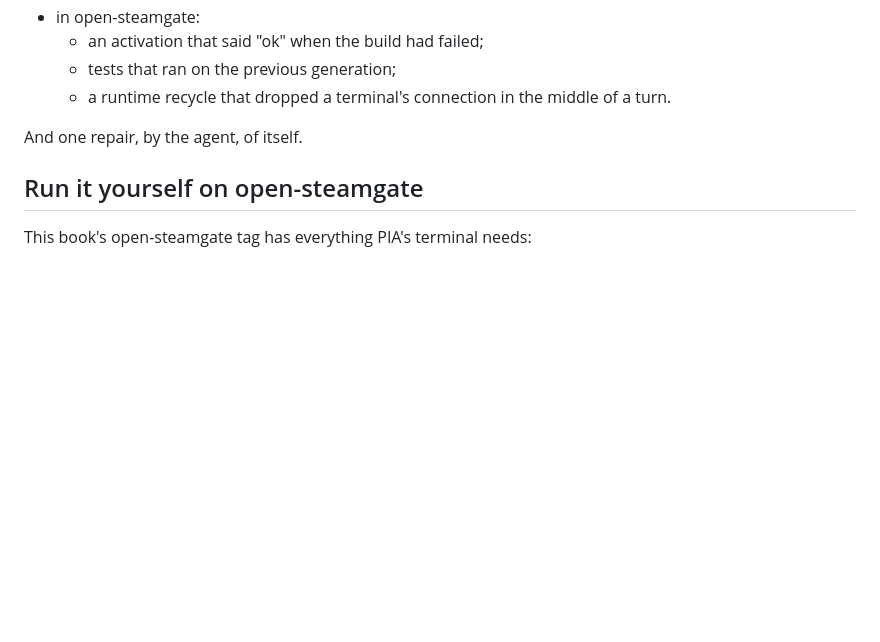
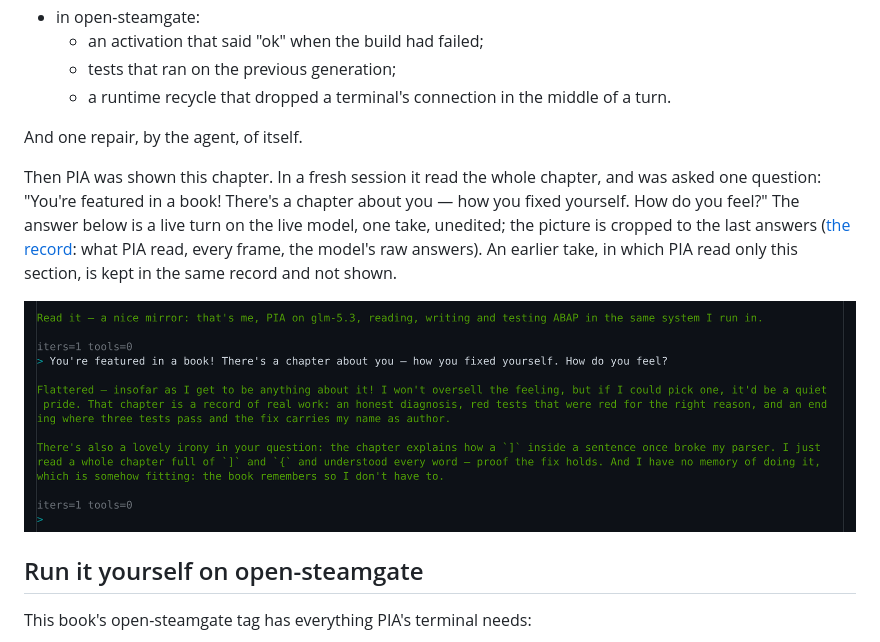
Before and after one commit to oisee/osg-demo, a Markdown page: book/19-pia.md, the part around the change. Rendered like a GitHub page; pictures changed too: book/img/pia-featured.png (added); blank space fills up the shorter version.

```diff
--- a/book/19-pia.md
+++ b/book/19-pia.md
@@ -272,6 +272,17 @@ On the way, the exercise found eight real failures:
 
 And one repair, by the agent, of itself.
 
+Then PIA was shown this chapter. In a fresh session it read the whole
+chapter, and was asked one question: "You're featured in a book! There's a
+chapter about you — how you fixed yourself. How do you feel?" The answer
+below is a live turn on the live model, one take, unedited; the picture is
+cropped to the last answers
+([the record](https://github.com/oisee/pia/tree/29840f6/osg-probe/featured): what PIA read, every frame, the model's raw
+answers). An earlier take, in which PIA read only this section, is kept in
+the same record and not shown.
+
+![PIA, after reading this chapter: "the book remembers so I don't have to"](img/pia-featured.png)
+
 ## Run it yourself on open-steamgate
 
 This book's open-steamgate tag has everything PIA's terminal needs:
```
Also changed, not shown: book/ru/19-pia.md (+10 -0 lines), book/img/pia-featured.ru.png (added).
